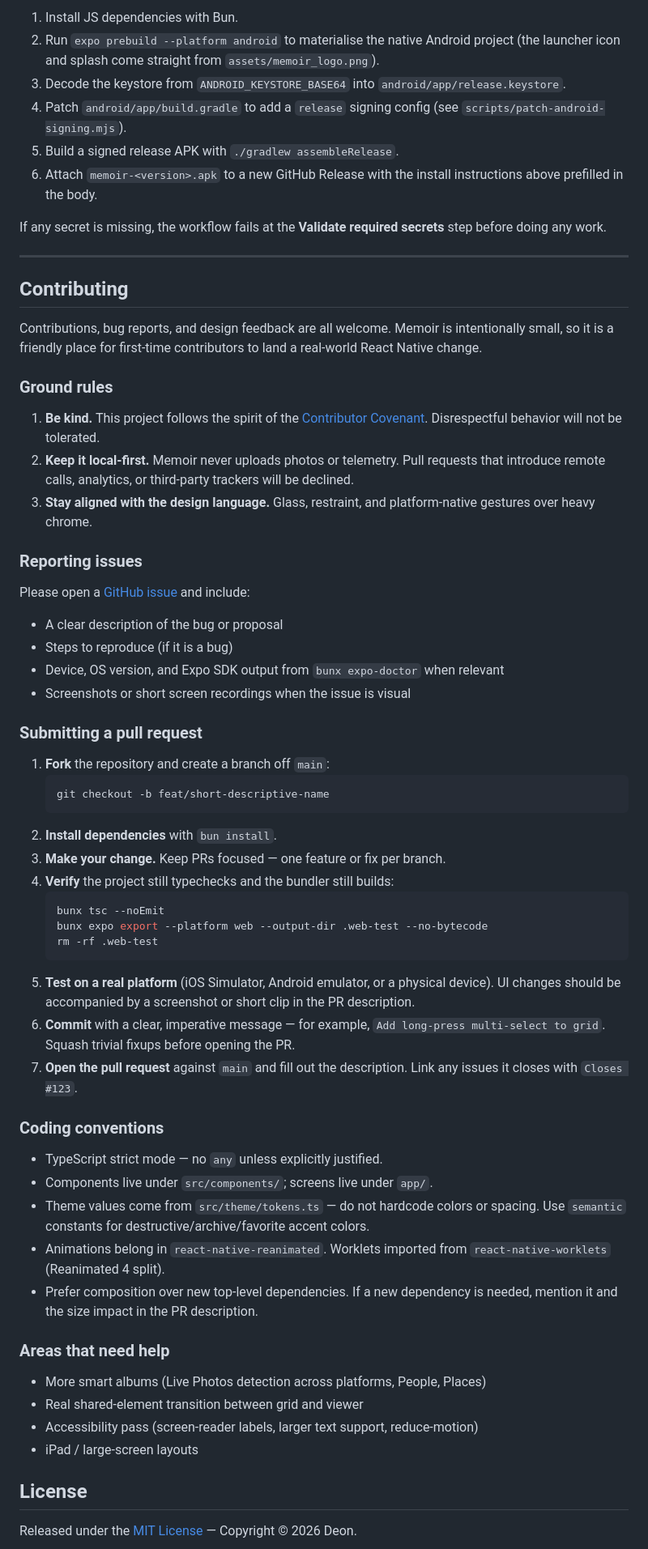
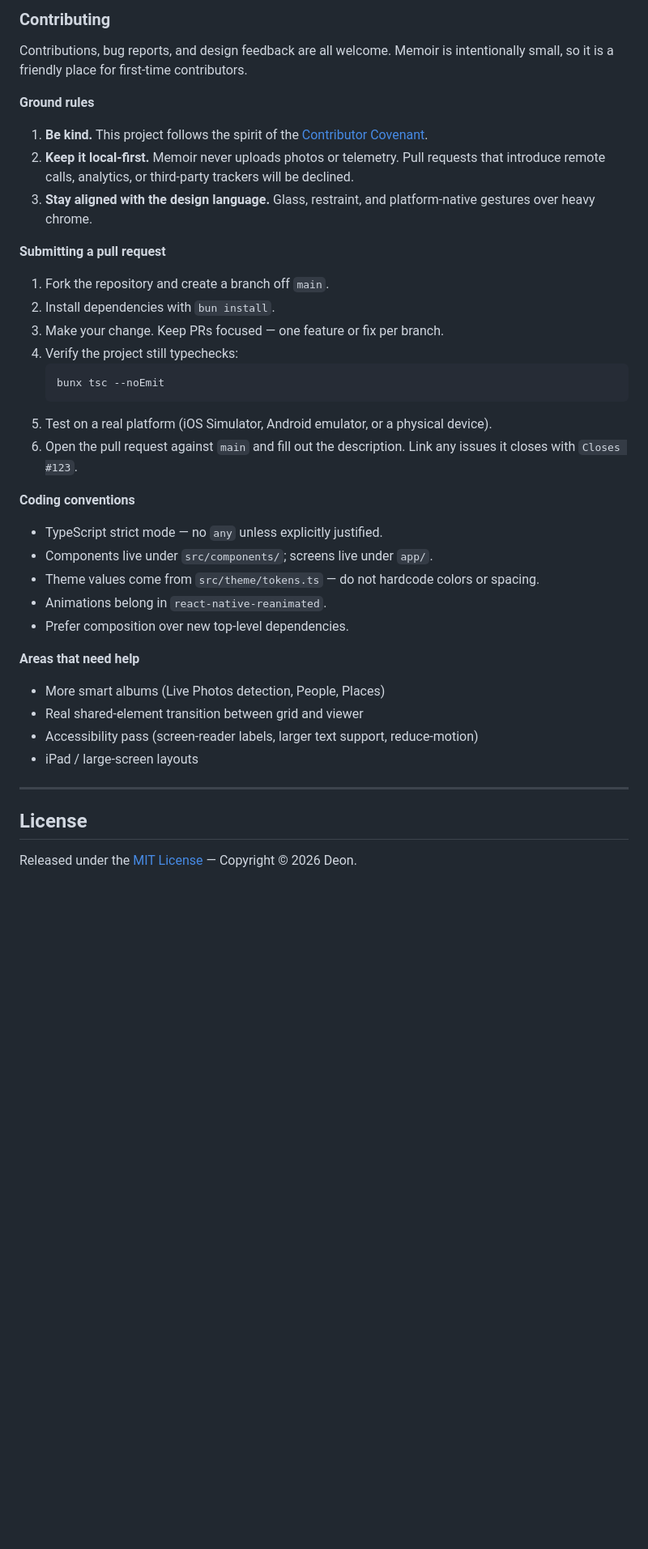
Before and after one commit to DTS-11/Memoir, a Markdown page: README.md, the part around one of its changes. Shown at 81% size. Rendered like a GitHub page; blank space fills up the shorter version.

````diff
--- a/README.md
+++ b/README.md
@@ -172,67 +149,43 @@ GitHub Actions will:
 
-1. Install JS dependencies with Bun.
-2. Run `expo prebuild --platform android` to materialise the native Android project (the launcher icon and splash come straight from `assets/memoir_logo.png`).
-3. Decode the keystore from `ANDROID_KEYSTORE_BASE64` into `android/app/release.keystore`.
-4. Patch `android/app/build.gradle` to add a `release` signing config (see `scripts/patch-android-signing.mjs`).
-5. Build a signed release APK with `./gradlew assembleRelease`.
-6. Attach `memoir-<version>.apk` to a new GitHub Release with the install instructions above prefilled in the body.
+### Contributing
 
-If any secret is missing, the workflow fails at the **Validate required secrets** step before doing any work.
+Contributions, bug reports, and design feedback are all welcome. Memoir is intentionally small, so it is a friendly place for first-time contributors.
 
----
+**Ground rules**
 
-## Contributing
-
-Contributions, bug reports, and design feedback are all welcome. Memoir is intentionally small, so it is a friendly place for first-time contributors to land a real-world React Native change.
-
-### Ground rules
-
-1. **Be kind.** This project follows the spirit of the [Contributor Covenant](https://www.contributor-covenant.org/version/2/1/code_of_conduct/). Disrespectful behavior will not be tolerated.
+1. **Be kind.** This project follows the spirit of the [Contributor Covenant](https://www.contributor-covenant.org/version/2/1/code_of_conduct/).
 2. **Keep it local-first.** Memoir never uploads photos or telemetry. Pull requests that introduce remote calls, analytics, or third-party trackers will be declined.
 3. **Stay aligned with the design language.** Glass, restraint, and platform-native gestures over heavy chrome.
 
-### Reporting issues
+**Submitting a pull request**
 
-Please open a [GitHub issue](https://github.com/DTS-11/Memoir/issues/new) and include:
-
-- A clear description of the bug or proposal
-- Steps to reproduce (if it is a bug)
-- Device, OS version, and Expo SDK output from `bunx expo-doctor` when relevant
-- Screenshots or short screen recordings when the issue is visual
-
-### Submitting a pull request
-
-1. **Fork** the repository and create a branch off `main`:
-   ```bash
-   git checkout -b feat/short-descriptive-name
-   ```
-2. **Install dependencies** with `bun install`.
-3. **Make your change.** Keep PRs focused — one feature or fix per branch.
-4. **Verify** the project still typechecks and the bundler still builds:
+1. Fork the repository and create a branch off `main`.
+2. Install dependencies with `bun install`.
+3. Make your change. Keep PRs focused — one feature or fix per branch.
+4. Verify the project still typechecks:
    ```bash
    bunx tsc --noEmit
-   bunx expo export --platform web --output-dir .web-test --no-bytecode
-   rm -rf .web-test
    ```
-5. **Test on a real platform** (iOS Simulator, Android emulator, or a physical device). UI changes should be accompanied by a screenshot or short clip in the PR description.
-6. **Commit** with a clear, imperative message — for example, `Add long-press multi-select to grid`. Squash trivial fixups before opening the PR.
-7. **Open the pull request** against `main` and fill out the description. Link any issues it closes with `Closes #123`.
+5. Test on a real platform (iOS Simulator, Android emulator, or a physical device).
+6. Open the pull request against `main` and fill out the description. Link any issues it closes with `Closes #123`.
 
-### Coding conventions
+**Coding conventions**
 
 - TypeScript strict mode — no `any` unless explicitly justified.
 - Components live under `src/components/`; screens live under `app/`.
-- Theme values come from `src/theme/tokens.ts` — do not hardcode colors or spacing. Use `semantic` constants for destructive/archive/favorite accent colors.
-- Animations belong in `react-native-reanimated`. Worklets imported from `react-native-worklets` (Reanimated 4 split).
-- Prefer composition over new top-level dependencies. If a new dependency is needed, mention it and the size impact in the PR description.
+- Theme values come from `src/theme/tokens.ts` — do not hardcode colors or spacing.
+- Animations belong in `react-native-reanimated`.
+- Prefer composition over new top-level dependencies.
 
-### Areas that need help
+**Areas that need help**
 
-- More smart albums (Live Photos detection across platforms, People, Places)
+- More smart albums (Live Photos detection, People, Places)
 - Real shared-element transition between grid and viewer
 - Accessibility pass (screen-reader labels, larger text support, reduce-motion)
 - iPad / large-screen layouts
 
+---
+
 ## License
 
 Released under the [MIT License](LICENSE) — Copyright © 2026 Deon.
````
Also changed, not shown: other parts of README.md (+52 -75 lines).
